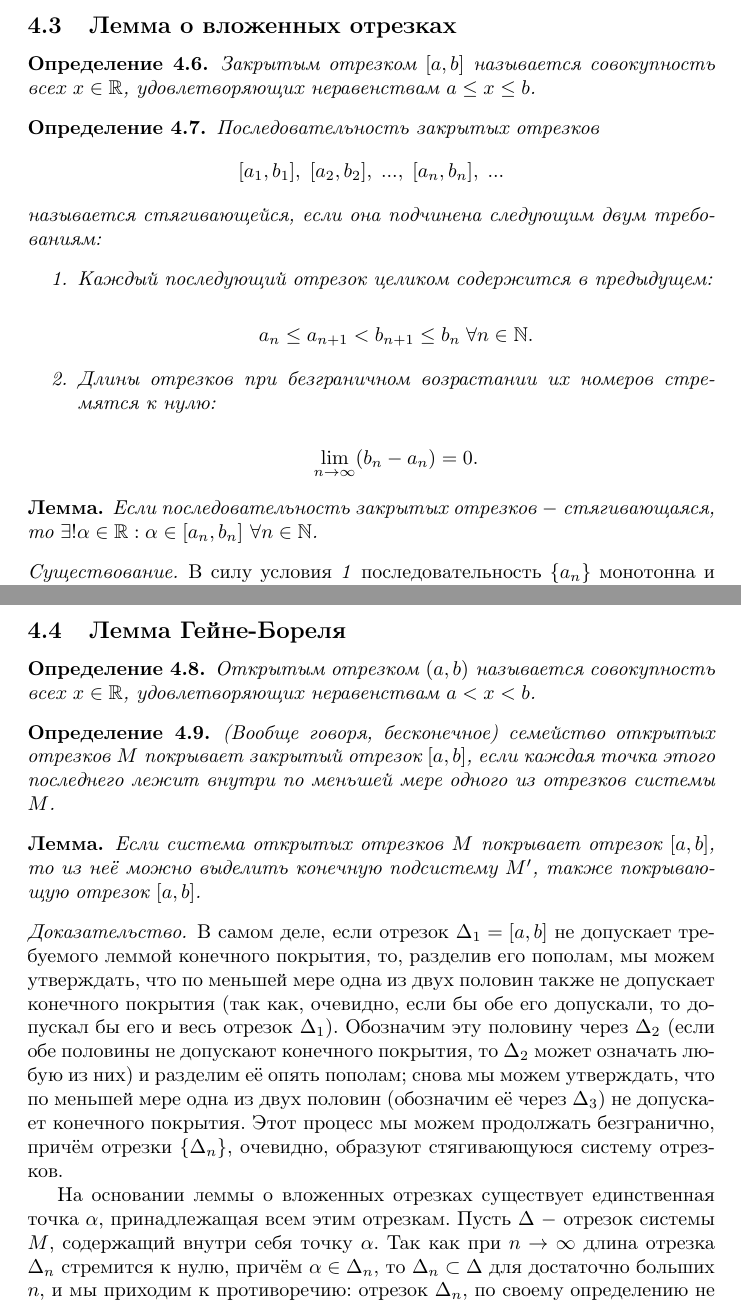
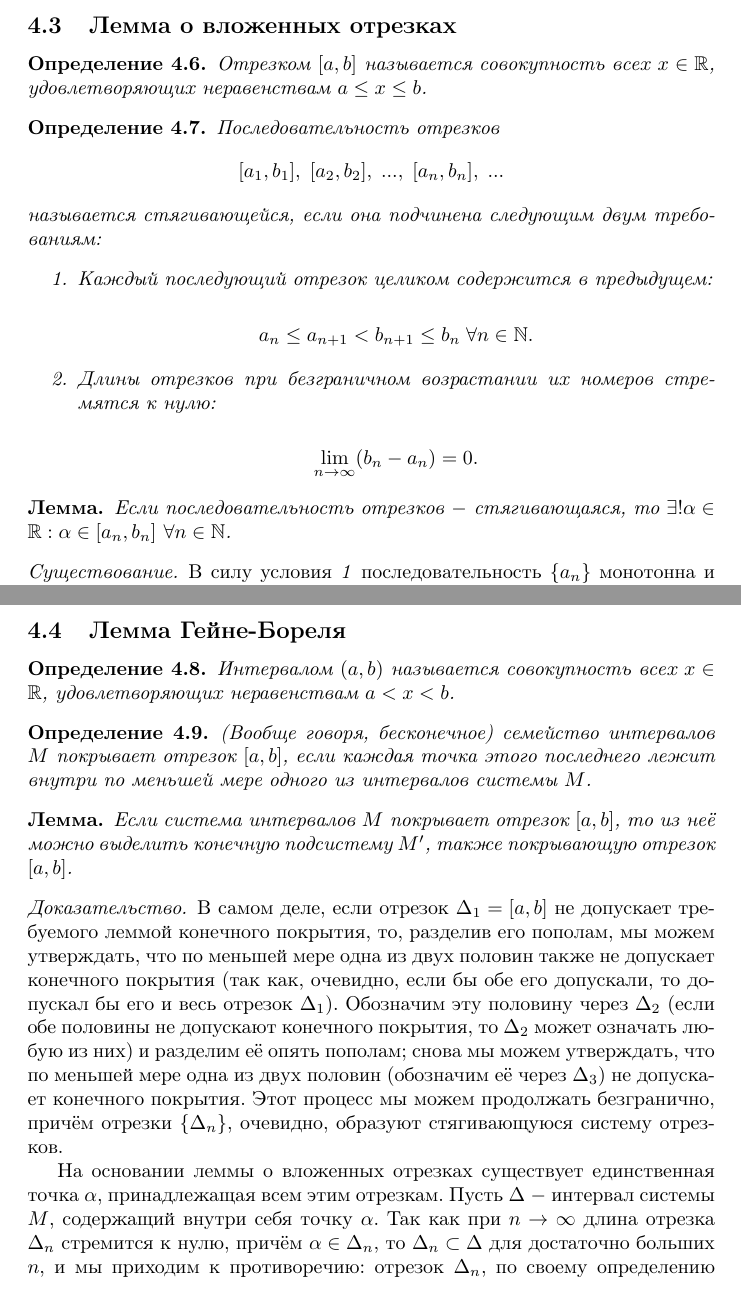
Before and after one commit to romankseetrue/Math, a LaTeX document (Calculus/01. The Real Number System.tex): two parts of pages 11 and 12 of 12, joined at a grey line, cut so that both start at the same text. Compiled offline with pdfLaTeX.

Commit message:
feat: clarify terminology

```diff
--- a/Calculus/01. The Real Number System.tex
+++ b/Calculus/01. The Real Number System.tex
@@ -454,11 +454,11 @@ s - \varepsilon < s_n \leq s,
 \subsection{Лемма о вложенных отрезках}
 
 \begin{definition}
-Закрытым отрезком \([a, b]\) называется совокупность всех \(x \in \mathbb{R}\), удовлетворяющих неравенствам \(a \leq x \leq b\).
+Отрезком \([a, b]\) называется совокупность всех \(x \in \mathbb{R}\), удовлетворяющих неравенствам \(a \leq x \leq b\).
 \end{definition}
 
 \begin{definition}
-Последовательность закрытых отрезков
+Последовательность отрезков
 \[
 [a_1, b_1], \hspace{1mm} [a_2, b_2], \hspace{1mm} ..., \hspace{1mm} [a_n, b_n], \hspace{1mm} ...
 \]
@@ -477,7 +477,7 @@ s - \varepsilon < s_n \leq s,
 \end{definition}
 
 \begin{lemma}
-Если последовательность закрытых отрезков \(-\) стягивающаяся, то \(\exists! \alpha \in \mathbb{R} : \alpha \in [a_n, b_n]\) \(\forall n \in \mathbb{N}\).
+Если последовательность отрезков \(-\) стягивающаяся, то \(\exists! \alpha \in \mathbb{R} : \alpha \in [a_n, b_n]\) \(\forall n \in \mathbb{N}\).
 \end{lemma}
 
 \begin{proof}[Существование]
@@ -513,21 +513,21 @@ b_n - a_n \geq \beta - \alpha > 0 \hspace{2mm} \forall n \in \mathbb{N},
 \subsection{Лемма Гейне-Бореля}
 
 \begin{definition}
-Открытым отрезком \((a, b)\) называется совокупность всех \(x \in \mathbb{R}\), удовлетворяющих неравенствам \(a < x < b\).
+Интервалом \((a, b)\) называется совокупность всех \(x \in \mathbb{R}\), удовлетворяющих неравенствам \(a < x < b\).
 \end{definition}
 
 \begin{definition}
-(Вообще говоря, бесконечное) семейство открытых отрезков \(M\) покрывает закрытый отрезок \([a, b]\), если каждая точка этого последнего лежит внутри по меньшей мере одного из отрезков системы \(M\).
+(Вообще говоря, бесконечное) семейство интервалов \(M\) покрывает отрезок \([a, b]\), если каждая точка этого последнего лежит внутри по меньшей мере одного из интервалов системы \(M\).
 \end{definition}
 
 \begin{lemma}
-Если система открытых отрезков \(M\) покрывает отрезок \([a, b]\), то из неё можно выделить конечную подсистему \(M'\), также покрывающую отрезок \([a, b]\).
+Если система интервалов \(M\) покрывает отрезок \([a, b]\), то из неё можно выделить конечную подсистему \(M'\), также покрывающую отрезок \([a, b]\).
 \end{lemma}
 
 \begin{proof}
 В самом деле, если отрезок \(\Delta_1 = [a, b]\) не допускает требуемого леммой конечного покрытия, то, разделив его пополам, мы можем утверждать, что по меньшей мере одна из двух половин также не допускает конечного покрытия (так как, очевидно, если бы обе его допускали, то допускал бы его и весь отрезок \(\Delta_1\)). Обозначим эту половину через \(\Delta_2\) (если обе половины не допускают конечного покрытия, то \(\Delta_2\) может означать любую из них) и разделим её опять пополам; снова мы можем утверждать, что по меньшей мере одна из двух половин (обозначим её через \(\Delta_3\)) не допускает конечного покрытия. Этот процесс мы можем продолжать безгранично, причём отрезки \(\{\Delta_n\}\), очевидно, образуют стягивающуюся систему отрезков.
 
-На основании леммы о вложенных отрезках существует единственная точка \(\alpha\), принадлежащая всем этим отрезкам. Пусть \(\Delta\) \(-\) отрезок системы \(M\), содержащий внутри себя точку \(\alpha\). Так как при \(n \to \infty\) длина отрезка \(\Delta_n\) стремится к нулю, причём \(\alpha \in \Delta_n\), то \(\Delta_n \subset \Delta\) для достаточно больших \(n\), и мы приходим к противоречию: отрезок \(\Delta_n\), по своему определению не допускающий конечного покрытия, покрывается одним отрезком \(\Delta\) системы \(M\). Этим противоречием и доказывается лемма Гейне-Бореля.
+На основании леммы о вложенных отрезках существует единственная точка \(\alpha\), принадлежащая всем этим отрезкам. Пусть \(\Delta\) \(-\) интервал системы \(M\), содержащий внутри себя точку \(\alpha\). Так как при \(n \to \infty\) длина отрезка \(\Delta_n\) стремится к нулю, причём \(\alpha \in \Delta_n\), то \(\Delta_n \subset \Delta\) для достаточно больших \(n\), и мы приходим к противоречию: отрезок \(\Delta_n\), по своему определению не допускающий конечного покрытия, покрывается одним интервалом \(\Delta\) системы \(M\). Этим противоречием и доказывается лемма Гейне-Бореля.
 \end{proof}
 
 \section{Основные выводы}
```
Also changed, not shown: Calculus/05. Completeness.tex (+1 -1 lines).
